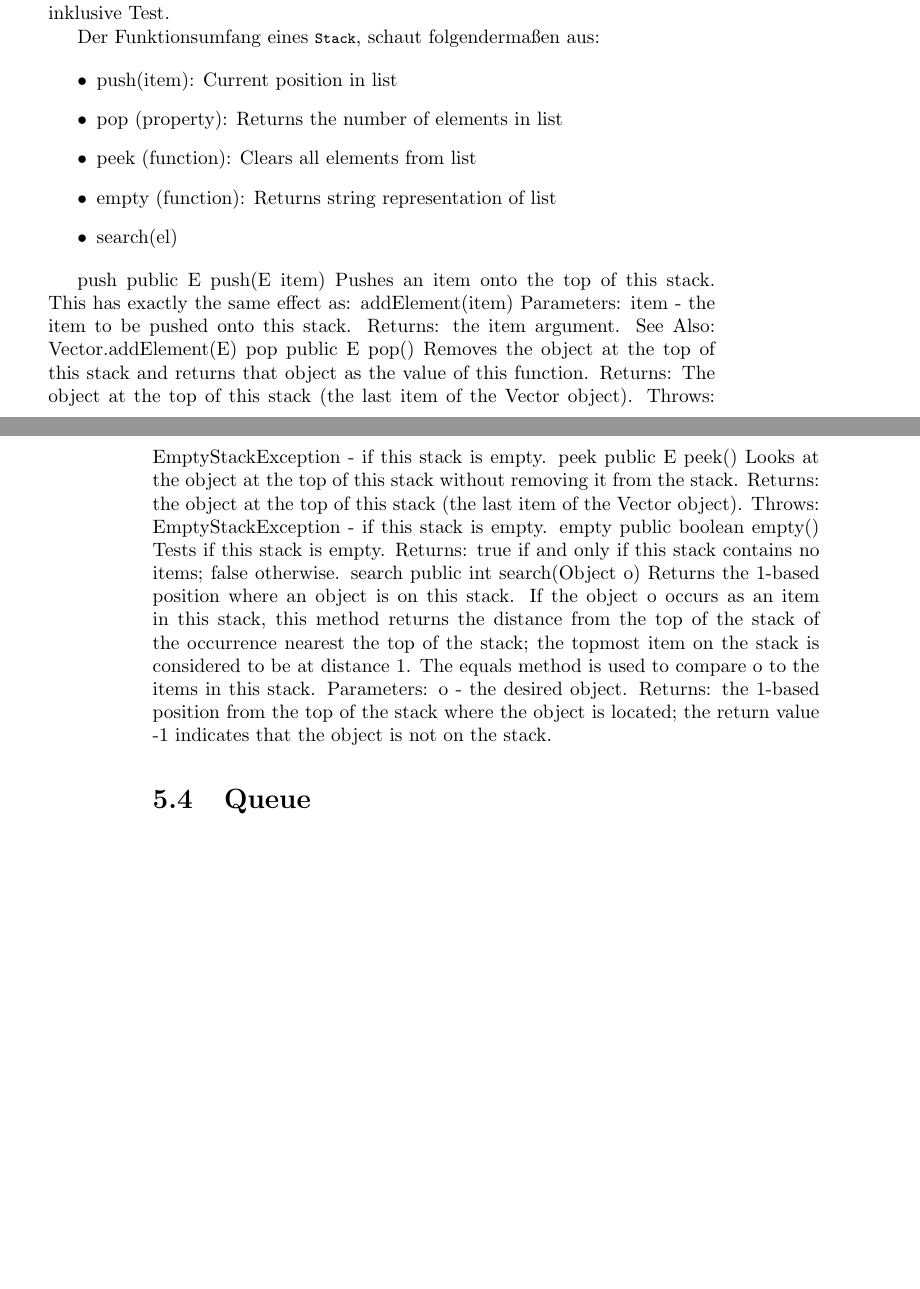
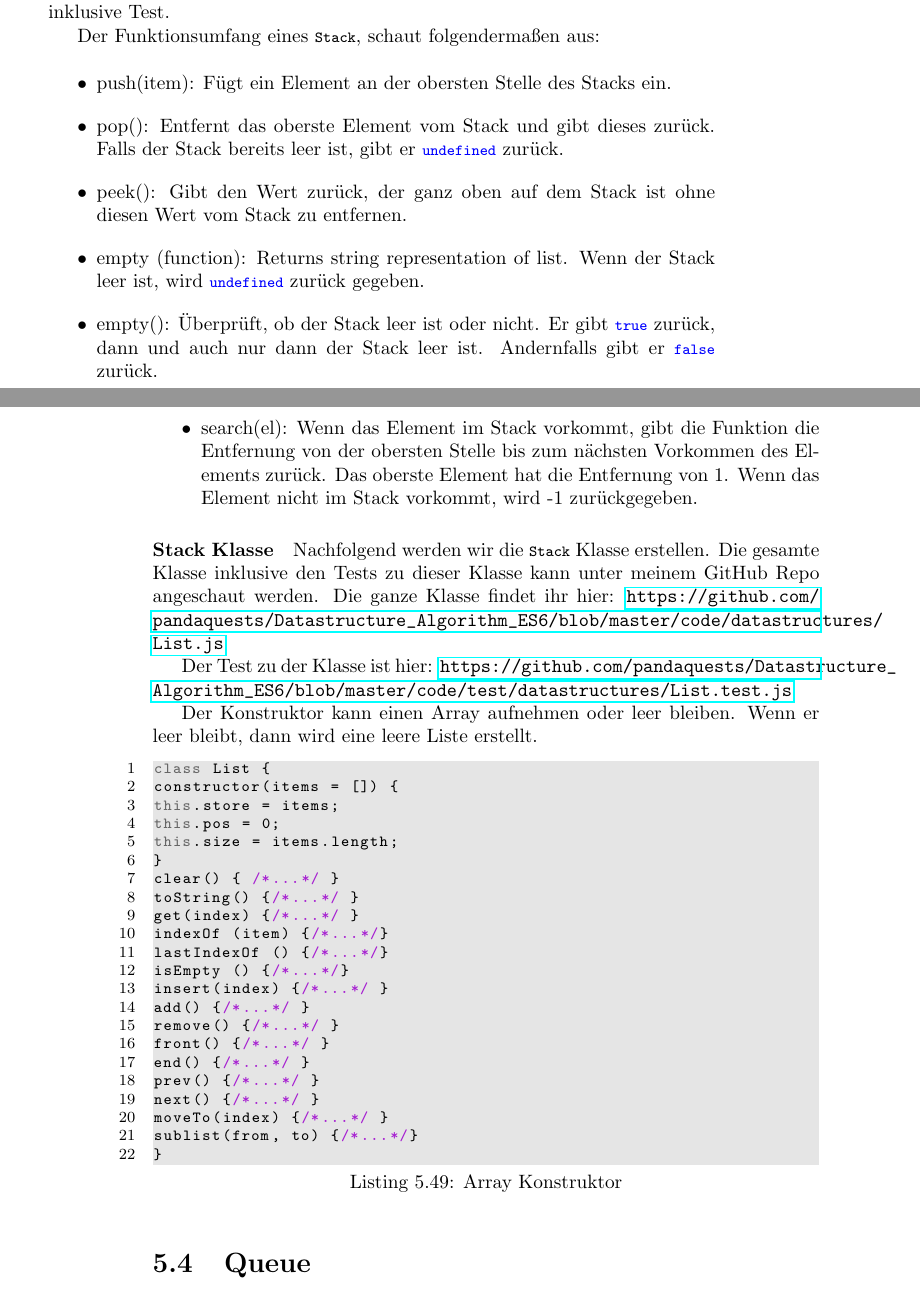
Before and after one commit to pandaquests/Datastructure_Algorithm_ES6, a LaTeX book (index.tex): two parts of pages 25 and 26 of 70, joined at a grey line, cut so that both start at the same text, the shorter picture padded with empty space. Compiled offline with pdfLaTeX.

Commit message:
chore: Stack implementation and test

```diff
--- a/index.tex
+++ b/index.tex
@@ -787,54 +786,53 @@ sublist(from, to) {
 
 \end{lstlisting}
 \section{Stack}
-Ein Stack ist wie ein Stapel von Papier. Man legt ein Blatt Papier oben auf den Stapel auf und wenn man eins wegnehmen will, dann kann man dieses nur von oben entfernen. Dieses Prinzip nennt sich "Last-in-first-out" (LIFO). Viele Funktionen des \lstinline|Stacks| werden genauso implementiert wie bei der \lstinline|List|. Daher werde ich hier nur die Funktonen beschreiben, die ich bisher noch nicht implementiert habe. Für die komplette Implementierung siehe mein Repo inklusive Test.
+Ein Stack ist wie ein Stapel von Papier. Man legt ein Blatt Papier oben auf den Stapel auf und wenn man eins wegnehmen will, dann kann man dieses nur von oben entfernen. Dieses Prinzip nennt sich "Last-in-first-out" (LIFO).
+
+Viele Funktionen des \lstinline|Stacks| werden genauso implementiert wie bei der \lstinline|List|. Daher werde ich hier nur die Funktonen beschreiben, die ich bisher noch nicht implementiert habe. Für die komplette Implementierung siehe mein Repo inklusive Test.
 
 Der Funktionsumfang eines \lstinline|Stack|, schaut folgendermaßen aus:
 
 \begin{itemize}
-	\item push(item): Current position in list
-	\item pop (property): Returns the number of elements in list
-	\item peek (function): Clears all elements from list
-	\item empty (function): Returns string representation of list
-	\item search(el)
+	\item push(item): Fügt ein Element an der obersten Stelle des Stacks ein.
+	\item pop(): Entfernt das oberste Element vom Stack und gibt dieses zurück. Falls der Stack bereits leer ist, gibt er \lstinline|undefined| zurück.
+	\item peek(): Gibt den Wert zurück, der ganz oben auf dem Stack ist ohne diesen Wert vom Stack zu entfernen.
+	\item empty (function): Returns string representation of list. Wenn der Stack leer ist, wird \lstinline|undefined| zurück gegeben.
+	\item empty(): Überprüft, ob der Stack leer ist oder nicht. Er gibt \lstinline|true| zurück, dann und auch nur dann der Stack leer ist. Andernfalls gibt er \lstinline|false| zurück.
+	\item search(el): Wenn das Element im Stack vorkommt, gibt die Funktion die Entfernung von der obersten Stelle bis zum nächsten Vorkommen des Elements zurück. Das oberste Element hat die Entfernung von 1. Wenn das Element nicht im Stack vorkommt, wird -1 zurückgegeben.
 \end{itemize}
 
-push
-public E push(E item)
-Pushes an item onto the top of this stack. This has exactly the same effect as:
-addElement(item)
-Parameters:
-item - the item to be pushed onto this stack.
-Returns:
-the item argument.
-See Also:
-Vector.addElement(E)
-pop
-public E pop()
-Removes the object at the top of this stack and returns that object as the value of this function.
-Returns:
-The object at the top of this stack (the last item of the Vector object).
-Throws:
-EmptyStackException - if this stack is empty.
-peek
-public E peek()
-Looks at the object at the top of this stack without removing it from the stack.
-Returns:
-the object at the top of this stack (the last item of the Vector object).
-Throws:
-EmptyStackException - if this stack is empty.
-empty
-public boolean empty()
-Tests if this stack is empty.
-Returns:
-true if and only if this stack contains no items; false otherwise.
-search
-public int search(Object o)
-Returns the 1-based position where an object is on this stack. If the object o occurs as an item in this stack, this method returns the distance from the top of the stack of the occurrence nearest the top of the stack; the topmost item on the stack is considered to be at distance 1. The equals method is used to compare o to the items in this stack.
-Parameters:
-o - the desired object.
-Returns:
-the 1-based position from the top of the stack where the object is located; the return value -1 indicates that the object is not on the stack.
+\paragraph{Stack Klasse}
+Nachfolgend werden wir die \lstinline|Stack| Klasse erstellen. Die gesamte Klasse inklusive den Tests zu dieser Klasse kann unter meinem GitHub Repo angeschaut werden. Die ganze Klasse findet ihr hier: \url{https://github.com/pandaquests/Datastructure_Algorithm_ES6/blob/master/code/datastructures/List.js}
+
+Der Test zu der Klasse ist hier: \url{https://github.com/pandaquests/Datastructure_Algorithm_ES6/blob/master/code/test/datastructures/List.test.js}
+
+Der Konstruktor kann einen Array aufnehmen oder leer bleiben. Wenn er leer bleibt, dann wird eine leere Liste erstellt.
+
+\begin{lstlisting}[caption=Array Konstruktor]
+class List {
+constructor(items = []) {
+this.store = items;
+this.pos = 0;
+this.size = items.length;
+}
+clear() { /*...*/ }
+toString() {/*...*/ }
+get(index) {/*...*/ }
+indexOf (item) {/*...*/}
+lastIndexOf () {/*...*/}
+isEmpty () {/*...*/}
+insert(index) {/*...*/ }
+add() {/*...*/ }
+remove() {/*...*/ }
+front() {/*...*/ }
+end() {/*...*/ }
+prev() {/*...*/ }
+next() {/*...*/ }
+moveTo(index) {/*...*/ }
+sublist(from, to) {/*...*/}
+}
+\end{lstlisting}
+
 
 \section{Queue}
 \begin{itemize}
```
Also changed, not shown: code/datastructures/Stack.js (added, +75 -0 lines), index.pdf, index.tex (15 more changed lines), 8 other files. Lines whose indentation alone changed are shown as unchanged.
